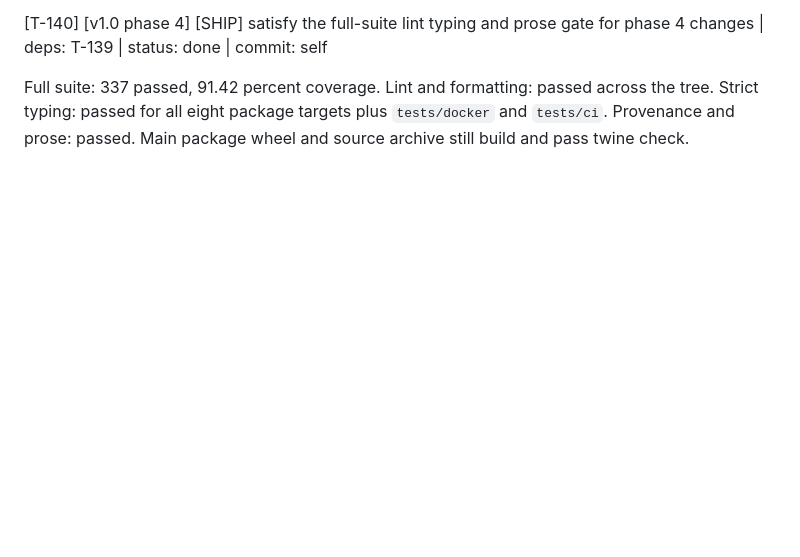
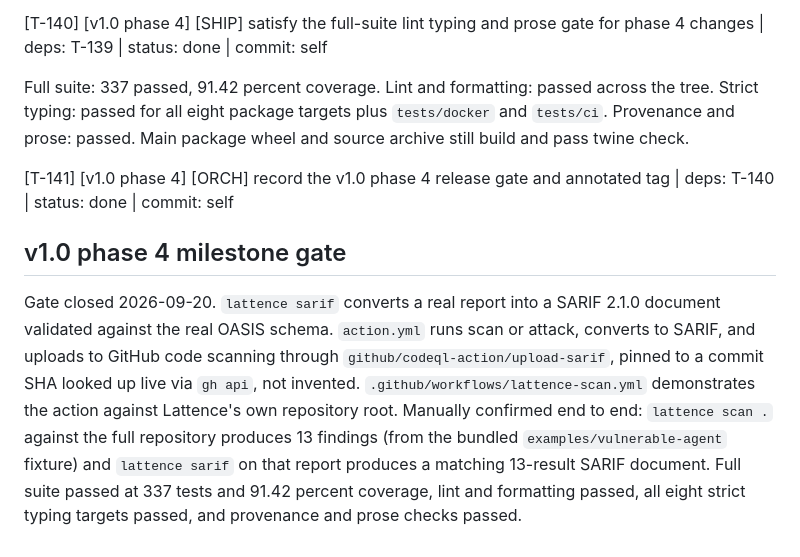
Before and after one commit to Vishnu2707/lattence, a Markdown page: BUILD/TASKS.md, the part around the change. Rendered like a GitHub page; blank space fills up the shorter version.

Commit message:
chore(release): record v1.0 phase 4 gate and close SARIF/CI milestone

```diff
--- a/BUILD/TASKS.md
+++ b/BUILD/TASKS.md
@@ -557,3 +557,20 @@ Full suite: 337 passed, 91.42 percent coverage. Lint and formatting: passed
 across the tree. Strict typing: passed for all eight package targets plus
 `tests/docker` and `tests/ci`. Provenance and prose: passed. Main package
 wheel and source archive still build and pass twine check.
+
+[T-141] [v1.0 phase 4] [ORCH] record the v1.0 phase 4 release gate and annotated tag | deps: T-140 | status: done | commit: self
+
+## v1.0 phase 4 milestone gate
+
+Gate closed 2026-09-20. `lattence sarif` converts a real report into a
+SARIF 2.1.0 document validated against the real OASIS schema. `action.yml`
+runs scan or attack, converts to SARIF, and uploads to GitHub code scanning
+through `github/codeql-action/upload-sarif`, pinned to a commit SHA looked
+up live via `gh api`, not invented. `.github/workflows/lattence-scan.yml`
+demonstrates the action against Lattence's own repository root. Manually
+confirmed end to end: `lattence scan .` against the full repository
+produces 13 findings (from the bundled `examples/vulnerable-agent`
+fixture) and `lattence sarif` on that report produces a matching
+13-result SARIF document. Full suite passed at 337 tests and 91.42 percent
+coverage, lint and formatting passed, all eight strict typing targets
+passed, and provenance and prose checks passed.
```
Also changed, not shown: BUILD/STATE.md (+20 -4 lines).
